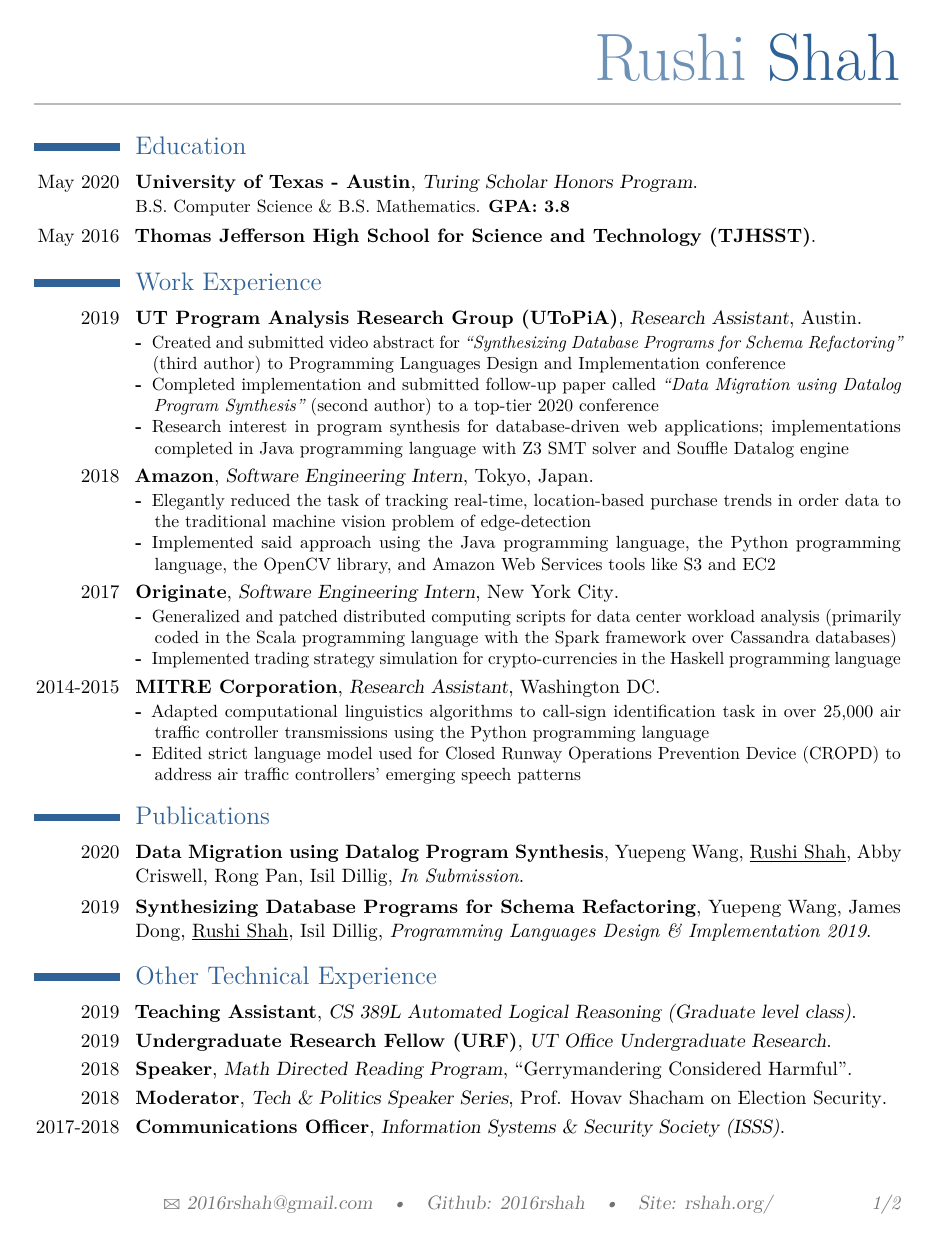
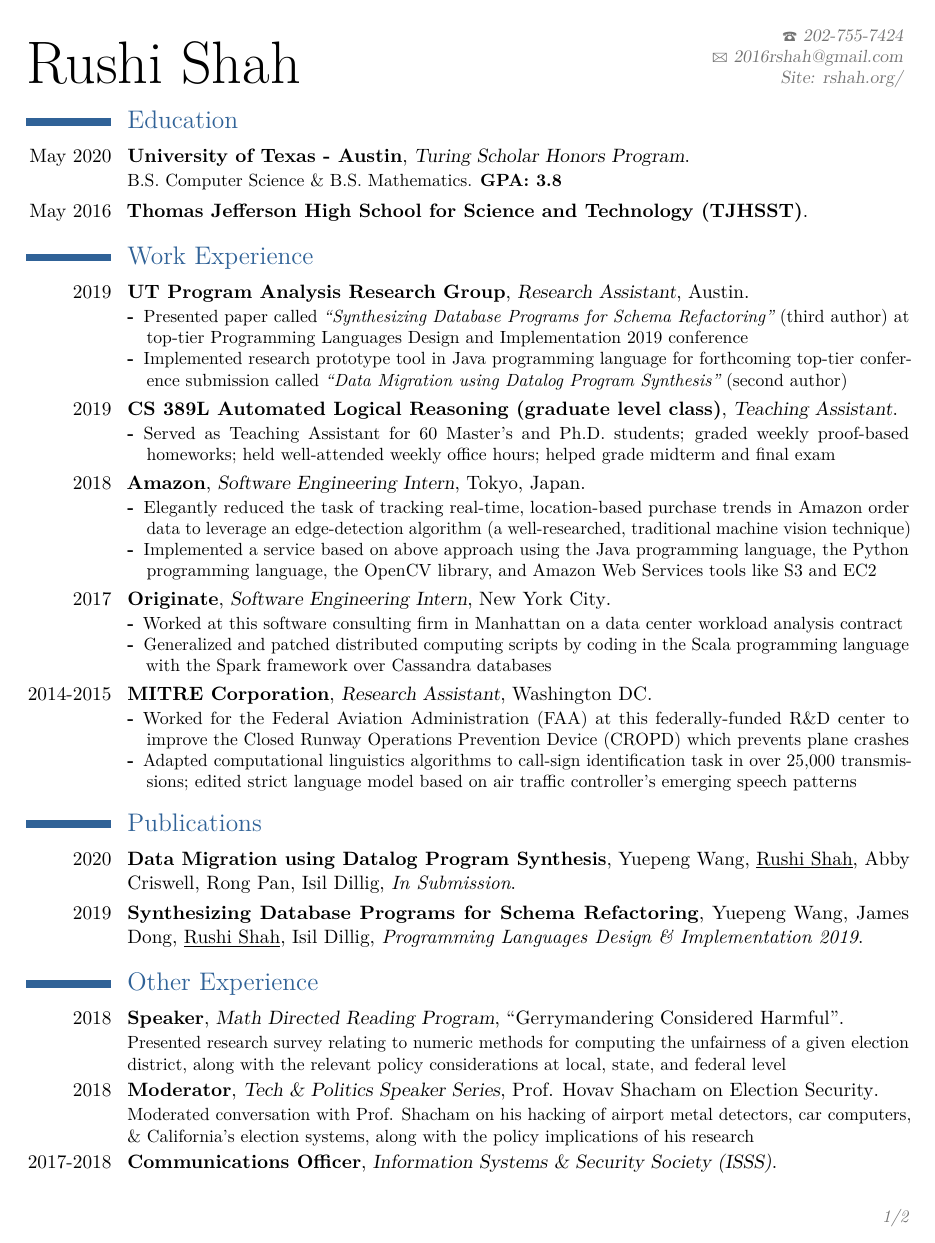
Before and after one commit to 2016rshah/resume, a LaTeX CV (latex_resume/cv.tex, which reads latex_resume/moderncvstyleclassic.sty): page 1 of 2. Compiled offline with pdfLaTeX.

Commit message:
Changed based on Arvind's comments

```diff
--- a/latex_resume/cv.tex
+++ b/latex_resume/cv.tex
@@ -25,15 +25,17 @@
 
 \documentclass[11pt,letterpaper,roman]{moderncv} % Font sizes: 10, 11, or 12; paper sizes: a4paper, letterpaper, a5paper, legalpaper, executivepaper or landscape; font families: sans or roman
 
-\moderncvstyle{casual} % CV theme - options include: 'casual' (default), 'classic'
+\moderncvstyle{classic} % CV theme - options include: 'casual' (default), 'classic'
 \moderncvcolor{blue} % CV color - options include: 'blue' (default), 'orange', 'green', 'red', 'purple', 'grey' and 'black'
 
 \usepackage{lipsum} % Used for inserting dummy 'Lorem ipsum' text into the template
 
-\usepackage[scale=.80]{geometry} % Reduce document margins
+\usepackage[scale=.815]{geometry} % Reduce document margins
+% \usepackage[margin=.7in]{geometry}
+
 \setlength{\hintscolumnwidth}{1.7cm} % Uncomment to change the width of the dates column
 
-% \setlength{\makecvtitlenamewidth}{10cm} % For the 'classic' style, uncomment to adjust the width of the space allocated to your name
+\setlength{\makecvtitlenamewidth}{15cm} % For the 'classic' style, uncomment to adjust the width of the space allocated to your name
 
 \usepackage{framed}
 \definecolor{shadecolor}{rgb}{0.85,0.85,0.85}
@@ -51,7 +53,8 @@
 % \address{7609 Leonard Drive}{Falls Church, VA 22043}
 \email{2016rshah@gmail.com}
 \homepage{http://www.rshah.org}{Site: rshah.org/} % The first argument is the url for the clickable link, the second argument is the url displayed in the template - this allows special characters to be displayed such as the tilde in this example
-\github{2016rshah}
+% \github{2016rshah}
+\phone{202-755-7424}
 
 %----------------------------------------------------------------------------------------
 
@@ -74,20 +77,29 @@
 
 \section{Work Experience}
 
-\cventry{2019}{UT Program Analysis Research Group (UToPiA)}{Research Assistant}{Austin}{}{
+\cventry{2019}{UT Program Analysis Research Group}{Research Assistant}{Austin}{}{
 	\begin{description}
-		\item[-] Created and submitted video abstract for {\em``Synthesizing Database Programs for Schema Refactoring''} (third author) to Programming Languages Design and Implementation conference
-		\item[-] Completed implementation and submitted follow-up paper called {\em ``Data Migration using Datalog Program Synthesis''} (second author) to a top-tier 2020 conference
-		\item[-] Research interest in program synthesis for database-driven web applications; implementations completed in Java programming language with Z3 SMT solver and Souffle Datalog engine
+		\item[-] Presented paper called {\em``Synthesizing Database Programs for Schema Refactoring''} (third author) at top-tier Programming Languages Design and Implementation 2019 conference
+		\item[-] Implemented research prototype tool in Java programming language for forthcoming top-tier conference submission called {\em ``Data Migration using Datalog Program Synthesis''} (second author)
+		% \item[-] Research interest in program synthesis for database-driven web applications; implementations completed in Java programming language with Z3 SMT solver and Souffle Datalog engine
 	\end{description}
 }
 
 \hfill
 
+\cventry{2019}{CS 389L Automated Logical Reasoning (graduate level class)}{Teaching Assistant}{}{}{
+	\begin{description}
+		\item[-] Served as Teaching Assistant for 60 Master's and Ph.D. students; graded weekly proof-based homeworks; held well-attended weekly office hours; helped grade midterm and final exam
+	\end{description}
+} % Teaching Assistant for graduate level CS 389L Automated Logical Reasining
+
+
+\hfill
+
 \cventry{2018}{Amazon}{Software Engineering Intern}{Tokyo, Japan}{}{
 	\begin{description}
-		\item[-] Elegantly reduced the task of tracking real-time, location-based purchase trends in order data to the traditional machine vision problem of edge-detection
-		\item[-] Implemented said approach using the Java programming language, the Python programming language, the OpenCV library, and Amazon Web Services tools like S3 and EC2
+		\item[-] Elegantly reduced the task of tracking real-time, location-based purchase trends in Amazon order data to leverage an edge-detection algorithm (a well-researched, traditional machine vision technique)
+		\item[-] Implemented a service based on above approach using the Java programming language, the Python programming language, the OpenCV library, and Amazon Web Services tools like S3 and EC2
 	\end{description}
 	% Machine vision algorithms to track real-time, location-based purchase trends in order data
 }
@@ -96,8 +108,9 @@
 
 \cventry{2017}{Originate}{Software Engineering Intern}{New York City}{}{
 	\begin{description}
-		\item[-] Generalized and patched distributed computing scripts for data center workload analysis (primarily coded in the Scala programming language with the Spark framework over Cassandra databases)
-		\item[-] Implemented trading strategy simulation for crypto-currencies in the Haskell programming language
+		\item[-] Worked at this software consulting firm in Manhattan on a data center workload analysis contract
+		\item[-] Generalized and patched distributed computing scripts by coding in the Scala programming language with the Spark framework over Cassandra databases
+		% \item[-] Implemented trading strategy simulation for crypto-currencies in the Haskell programming language
 	\end{description}
 	% Distributed computing for data center workload analysis (Scala + Spark + Cassandra)
 }
@@ -110,8 +123,10 @@
 
 \cventry{2014-2015}{MITRE Corporation}{Research Assistant}{Washington DC}{}{
 	\begin{description}
-		\item[-] Adapted computational linguistics algorithms to call-sign identification task in over 25,000 air traffic controller transmissions using the Python programming language
-		\item[-] Edited strict language model used for Closed Runway Operations Prevention Device (CROPD) to address air traffic controllers' emerging speech patterns
+		\item[-] Worked for the Federal Aviation Administration (FAA) at this federally-funded R\&D center to improve the Closed Runway Operations Prevention Device (CROPD) which prevents plane crashes
+		\item[-] Adapted computational linguistics algorithms to call-sign identification task in over 25,000 transmissions; edited strict language model based on air traffic controller's emerging speech patterns
+		% using the Python programming language
+		% \item[-] Edited strict language model used for CROPD to address air traffic controllers' emerging speech patterns
 	\end{description}
 	% - Implemented computational linguistics algorithms for call-sign identification in over 25,000 air traffic controller transmissions \\
 	% - Edited strict language model used for Closed Runway Operations Prevention Device (CROPD) to address emerging speech patterns
@@ -137,14 +152,17 @@
 
 \cventry{2019}{Synthesizing Database Programs for Schema Refactoring}{}{Yuepeng Wang, James Dong, \underline{Rushi Shah}, Isil Dillig}{\textit{Programming Languages Design \& Implementation 2019}}{}
 
-\section{Other Technical Experience}
+\section{Other Experience}
 
-\cventry{2019}{Teaching Assistant}{CS 389L Automated Logical Reasoning (Graduate level class)}{}{}{} % Teaching Assistant for graduate level CS 389L Automated Logical Reasining
-\cventry{2019}{Undergraduate Research Fellow (URF)}{UT Office Undergraduate Research}{}{}{}
+% \cventry{2019}{Teaching Assistant}{CS 389L Automated Logical Reasoning (Graduate level class)}{}{}{} % Teaching Assistant for graduate level CS 389L Automated Logical Reasining
 
-\cventry{2018}{Speaker}{Math Directed Reading Program}{``Gerrymandering Considered Harmful''}{}{}
+\cventry{2018}{Speaker}{Math Directed Reading Program}{``Gerrymandering Considered Harmful''}{}{
+	Presented research survey relating to numeric methods for computing the unfairness of a given election district, along with the relevant policy considerations at local, state, and federal level
+}
 
-\cventry{2018}{Moderator}{Tech \& Politics Speaker Series}{Prof. Hovav Shacham on Election Security}{}{}
+\cventry{2018}{Moderator}{Tech \& Politics Speaker Series}{Prof. Hovav Shacham on Election Security}{}{
+	Moderated conversation with Prof. Shacham on his hacking of airport metal detectors, car computers, \& California's election systems, along with the policy implications of his research
+}
 
 \cventry{2017-2018}{Communications Officer}{Information Systems \& Security Society (ISSS)}{}{}{}
 % TA-ship
--- a/latex_resume/moderncvstyleclassic.sty
+++ b/latex_resume/moderncvstyleclassic.sty
@@ -42,7 +42,7 @@
 \renewcommand*{\phonesymbol}{\marvosymbol{84}~}
 \renewcommand*{\faxsymbol}{\marvosymbol{117}~}
 \renewcommand*{\emailsymbol}{\marvosymbol{66}~}
-\renewcommand*{\homepagesymbol}{{\Large\marvosymbol{205}}~}
+% \renewcommand*{\homepagesymbol}{{\Large\marvosymbol{205}}~}
 
 
 %-------------------------------------------------------------------------------
@@ -147,11 +147,11 @@
   % detailed information
   \llap{\usebox{\makecvtitledetailsbox}}% \llap is used to suppress the width of the box, allowing overlap if the value of makecvtitlenamewidth is forced
   % optional photo (rendering)
-  \usebox{\makecvtitlepicturebox}\\[2.5em]%
+  % \usebox{\makecvtitlepicturebox}\\[2.5em]%
   % optional quote
-  \ifthenelse{\isundefined{\@quote}}%
-    {}%
-    {{\centering\begin{minipage}{\quotewidth}\centering\quotestyle{\@quote}\end{minipage}\\[2.5em]}}%
+  % \ifthenelse{\isundefined{\@quote}}%
+  %   {}%
+  %   {{\centering\begin{minipage}{\quotewidth}\centering\quotestyle{\@quote}\end{minipage}\\[2.5em]}}%
   \par}% to avoid weird spacing bug at the first section if no blank line is left after \makecvtitle
 
 \newlength{\baseletterheight}
```
Also changed, not shown: latex_resume/cv.pdf, latex_resume/cv.tex (40 more changed lines).
